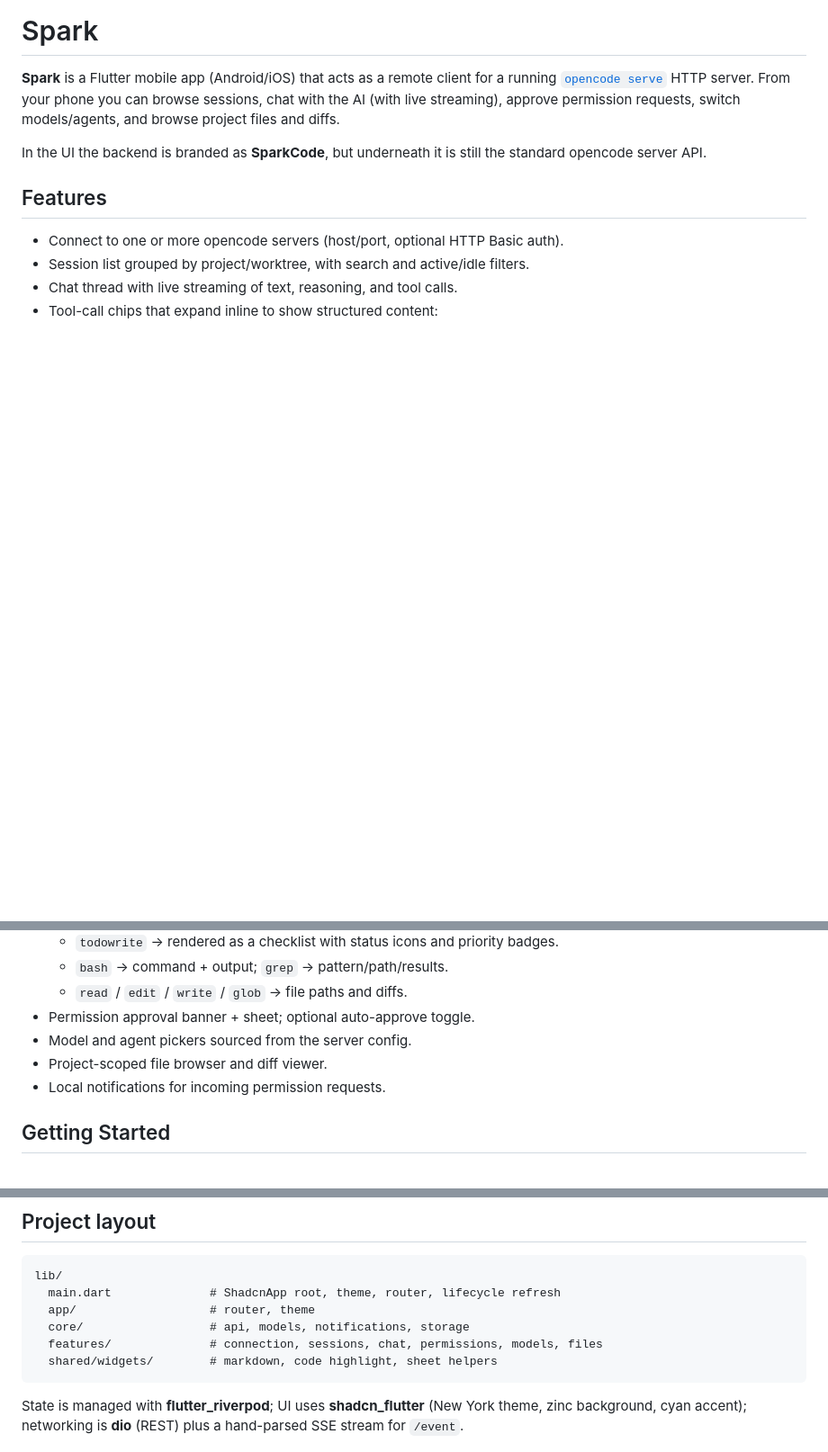
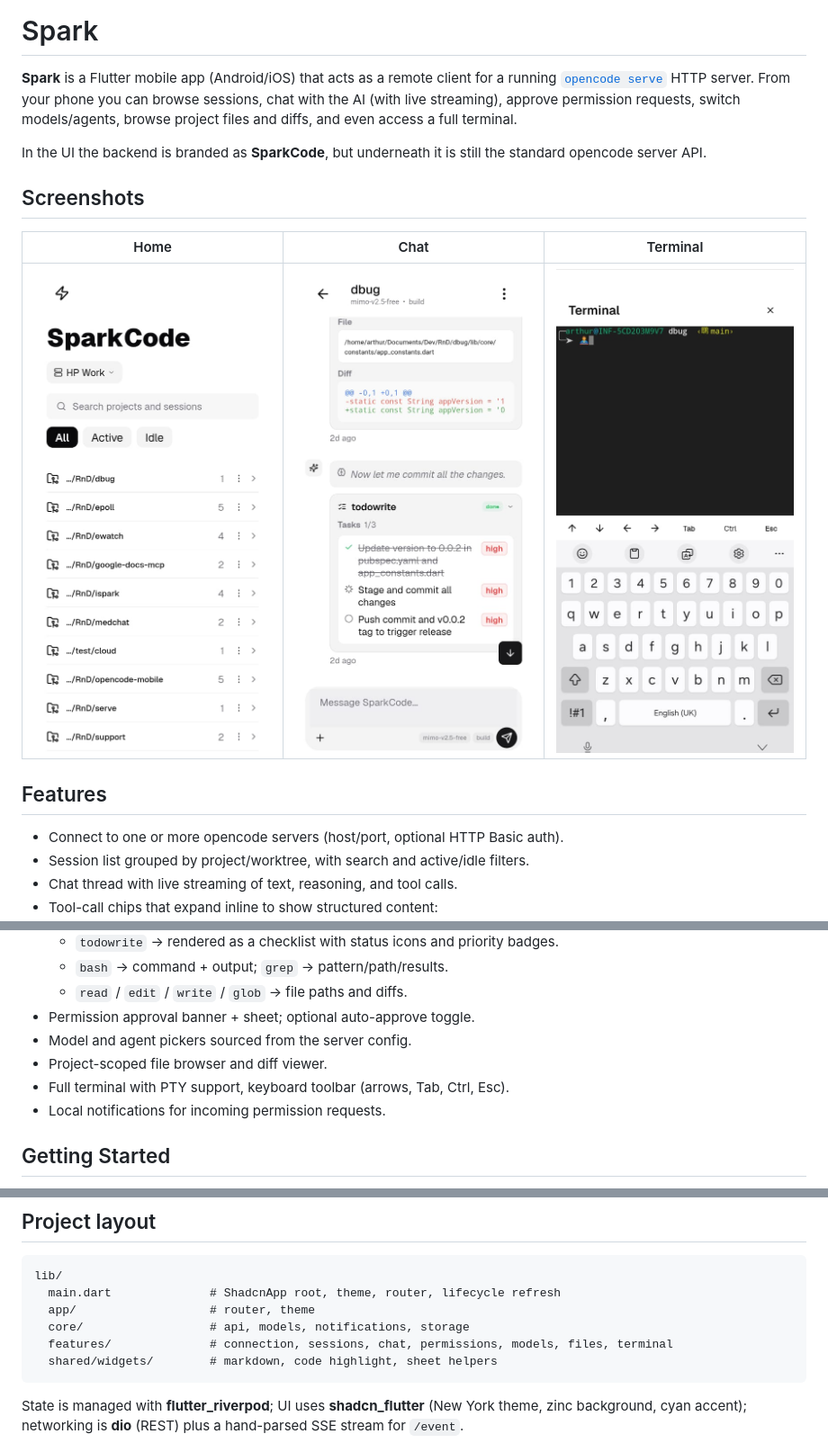
Before and after one commit to arthurkay/spark, a Markdown page: README.md, 3 parts joined by grey strips. Shown at 90% size. Drawn GitHub-style; pictures changed too: screenshots/chat.jpeg (added), screenshots/home.jpeg (added), screenshots/terminal.jpeg (added); blank space fills up the shorter version.

````diff
--- a/README.md
+++ b/README.md
@@ -3,10 +3,17 @@
 **Spark** is a Flutter mobile app (Android/iOS) that acts as a remote client for a
 running [`opencode serve`](https://opencode.ai/docs/server/) HTTP server. From your
 phone you can browse sessions, chat with the AI (with live streaming), approve
-permission requests, switch models/agents, and browse project files and diffs.
+permission requests, switch models/agents, browse project files and diffs, and
+even access a full terminal.
 
 In the UI the backend is branded as **SparkCode**, but underneath it is still the
 standard opencode server API.
+
+## Screenshots
+
+| Home | Chat | Terminal |
+|------|------|----------|
+| ![Home](screenshots/home.jpeg) | ![Chat](screenshots/chat.jpeg) | ![Terminal](screenshots/terminal.jpeg) |
 
 ## Features
 
@@ -20,6 +27,7 @@ standard opencode server API.
 - Permission approval banner + sheet; optional auto-approve toggle.
 - Model and agent pickers sourced from the server config.
 - Project-scoped file browser and diff viewer.
+- Full terminal with PTY support, keyboard toolbar (arrows, Tab, Ctrl, Esc).
 - Local notifications for incoming permission requests.
 
 ## Getting Started
@@ -70,7 +78,7 @@ lib/
   main.dart              # ShadcnApp root, theme, router, lifecycle refresh
   app/                   # router, theme
   core/                  # api, models, notifications, storage
-  features/              # connection, sessions, chat, permissions, models, files
+  features/              # connection, sessions, chat, permissions, models, files, terminal
   shared/widgets/        # markdown, code highlight, sheet helpers
 ```
 
````
Also changed, not shown: .opencode/plans/home-page-cleanups.md (added, +205 -0 lines), .opencode/plans/loading-page.md (added, +150 -0 lines), TTS_IMPLEMENTATION_PLAN.md (added, +209 -0 lines), 5 other files.
